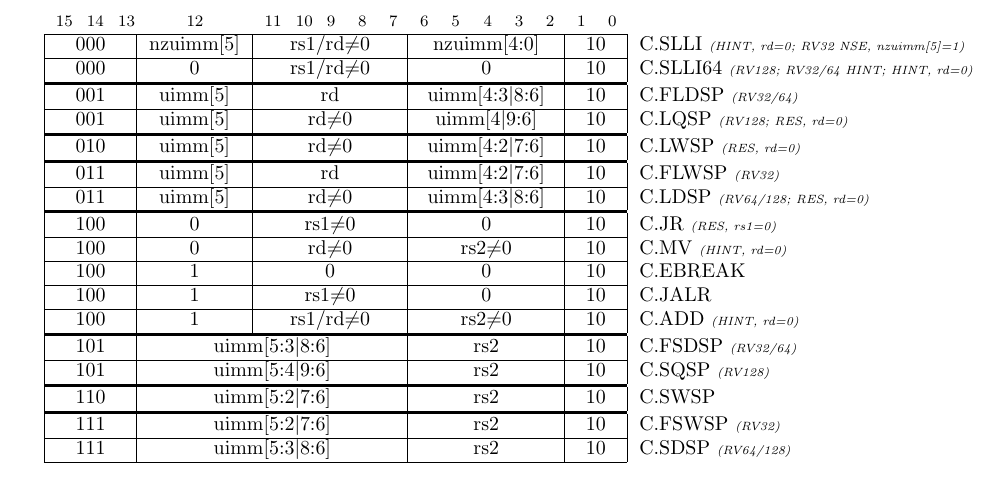
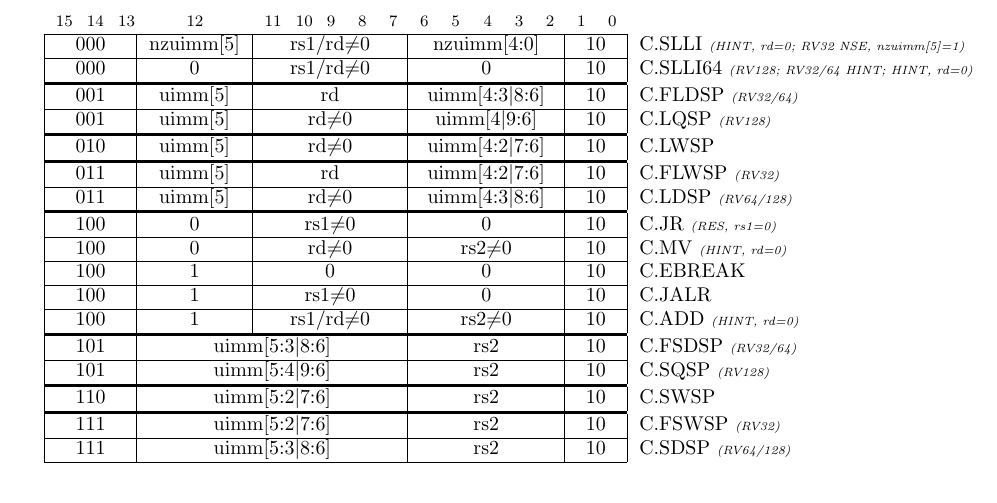
Before and after one commit to riscv/riscv-isa-manual, a LaTeX thesis (src/riscv-spec.tex, which reads src/rvc-instr-table.tex): part of page 97 of 157, cut so that both start at the same text. Compiled offline with pdfLaTeX.

Commit message:
Fix inconsistency between RVC text and opcode table
The text was right and the table was wrong.  C.LxSP can accept rd=x0.  This
reduces decode complexity since C.FLxSP must accept rd=f0.

```diff
--- a/src/rvc-instr-table.tex
+++ b/src/rvc-instr-table.tex
@@ -427,7 +427,7 @@
 \multicolumn{1}{c|}{uimm[5]} &
 \multicolumn{5}{c|}{rd$\neq$0} &
 \multicolumn{5}{c|}{uimm[4$\vert$9:6]} &
-\multicolumn{2}{c|}{10} & C.LQSP {\em \tiny (RV128; RES, rd=0)} \\
+\multicolumn{2}{c|}{10} & C.LQSP {\em \tiny (RV128)} \\
 \whline{2-17}
 
 &
@@ -435,7 +435,7 @@
 \multicolumn{1}{c|}{uimm[5]} &
 \multicolumn{5}{c|}{rd$\neq$0} &
 \multicolumn{5}{c|}{uimm[4:2$\vert$7:6]} &
-\multicolumn{2}{c|}{10} & C.LWSP {\em \tiny (RES, rd=0)} \\
+\multicolumn{2}{c|}{10} & C.LWSP \\
 \whline{2-17}
 
 &
@@ -451,7 +451,7 @@
 \multicolumn{1}{c|}{uimm[5]} &
 \multicolumn{5}{c|}{rd$\neq$0} &
 \multicolumn{5}{c|}{uimm[4:3$\vert$8:6]} &
-\multicolumn{2}{c|}{10} & C.LDSP {\em \tiny (RV64/128; RES, rd=0)} \\
+\multicolumn{2}{c|}{10} & C.LDSP {\em \tiny (RV64/128)} \\
 \whline{2-17}
 
 &
```
